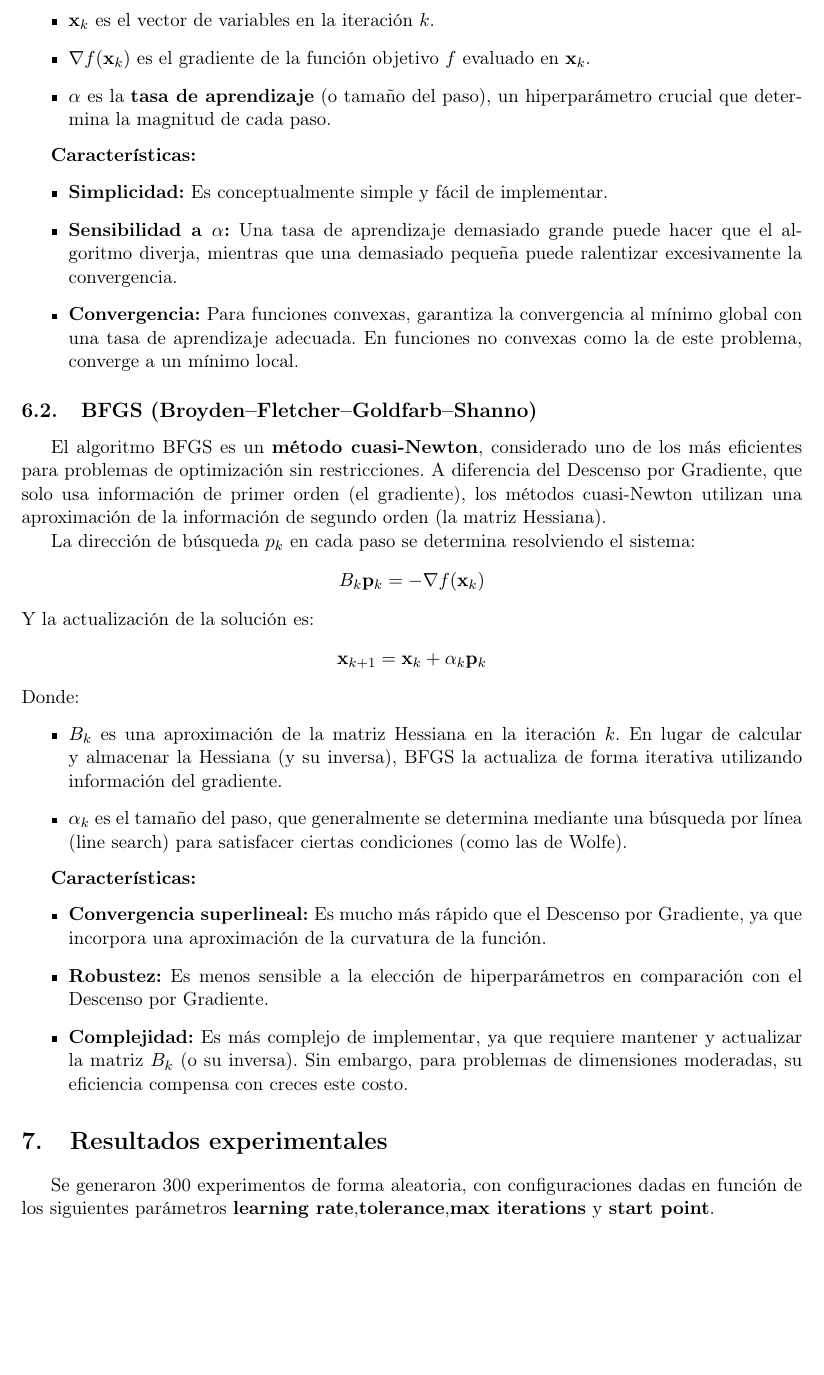
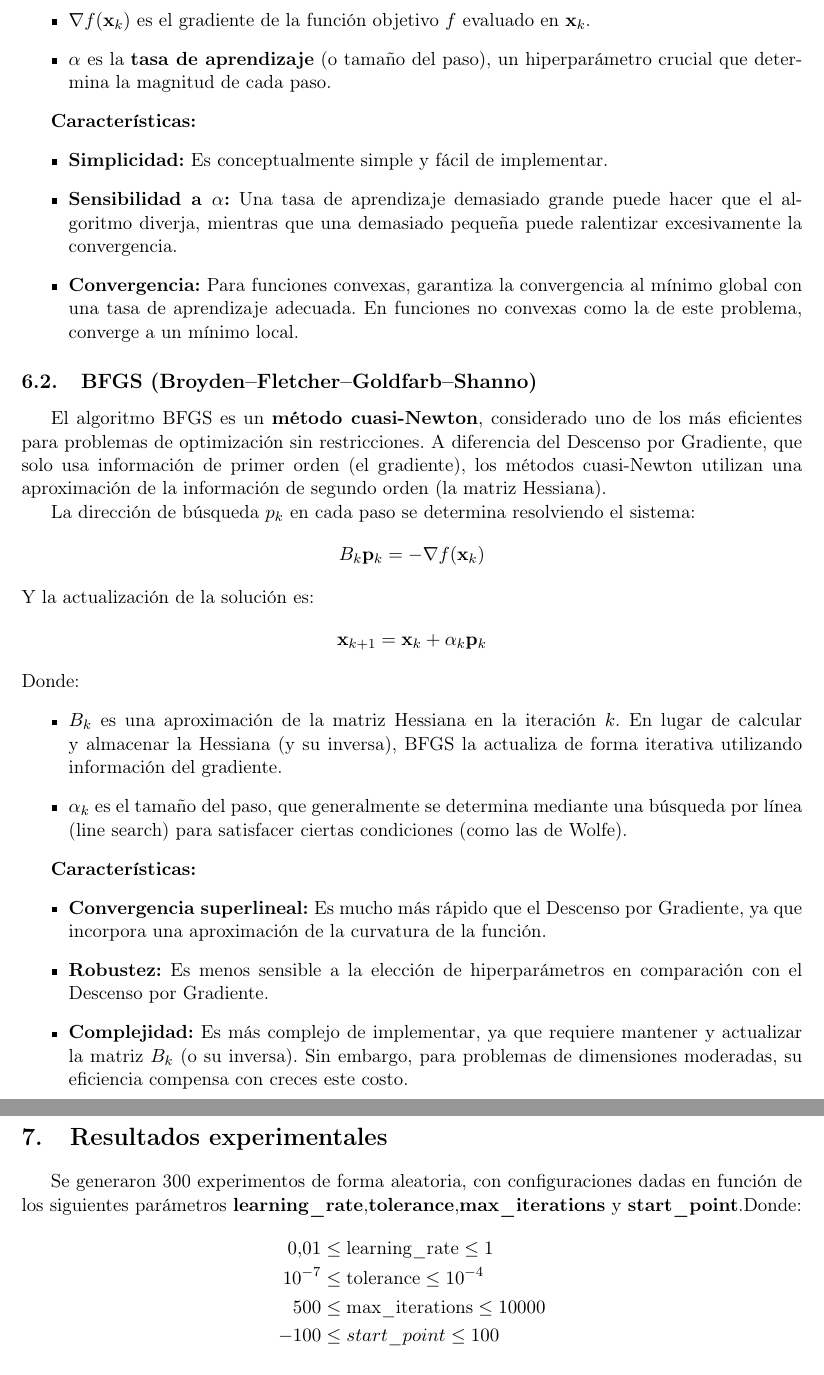
Before and after one commit to crackbandicoot-dot/Optimization-Project, a LaTeX document (Informe.tex): part of page 5 of 7 before the commit and two parts of pages 5 and 6 of 7 after it, the two joined at a grey line, cut at the place of the change, the shorter picture padded with empty space. Compiled offline with pdfLaTeX.

Commit message:
Feat: Experiments parameters configurations are detailed

```diff
--- a/Informe.tex
+++ b/Informe.tex
@@ -241,8 +241,9 @@ Donde:
 
 \section{Resultados experimentales}
 
-Se generaron 300 experimentos de forma aleatoria, con configuraciones dadas en función de los siguientes parámetros \textbf{learning rate},\textbf{tolerance},\textbf{max iterations} y
-\textbf{start point}.
+Se generaron 300 experimentos de forma aleatoria, con configuraciones dadas en función de los siguientes parámetros \textbf{learning\_rate},\textbf{tolerance},\textbf{max\_iterations} y
+\textbf{start\_point}.Donde:
+      $$ \begin{aligned} 0.01 &\leq \text{learning\_rate} \leq 1 \\ 10^{-7} &\leq \text{tolerance} \leq 10^{-4} \\ 500 &\leq \text{max\_iterations} \leq 10000 \\ -100 &\leq start\_point \leq 100 \end{aligned} $$
 
 
 \subsection{Resumen de los resultados}
```
Also changed, not shown: Informe.pdf.
